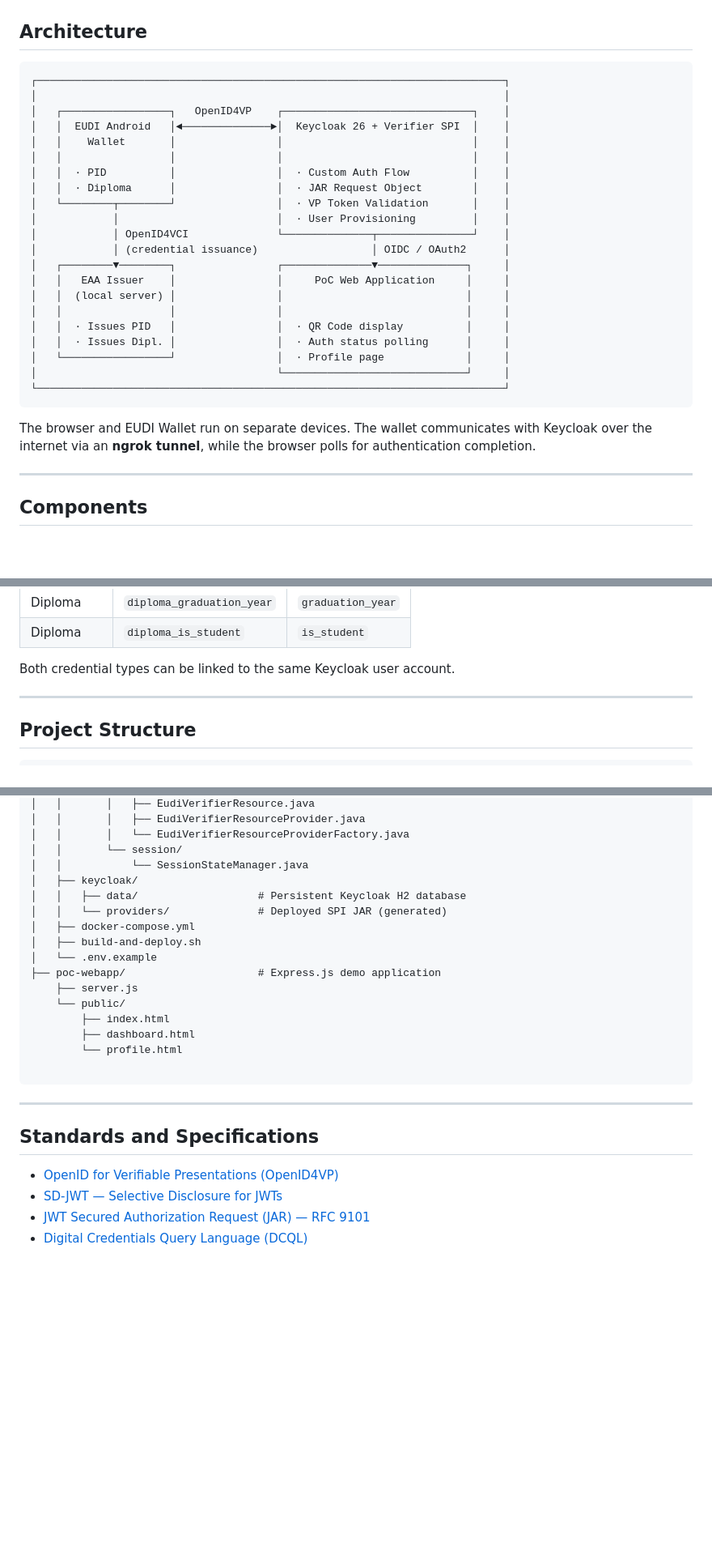
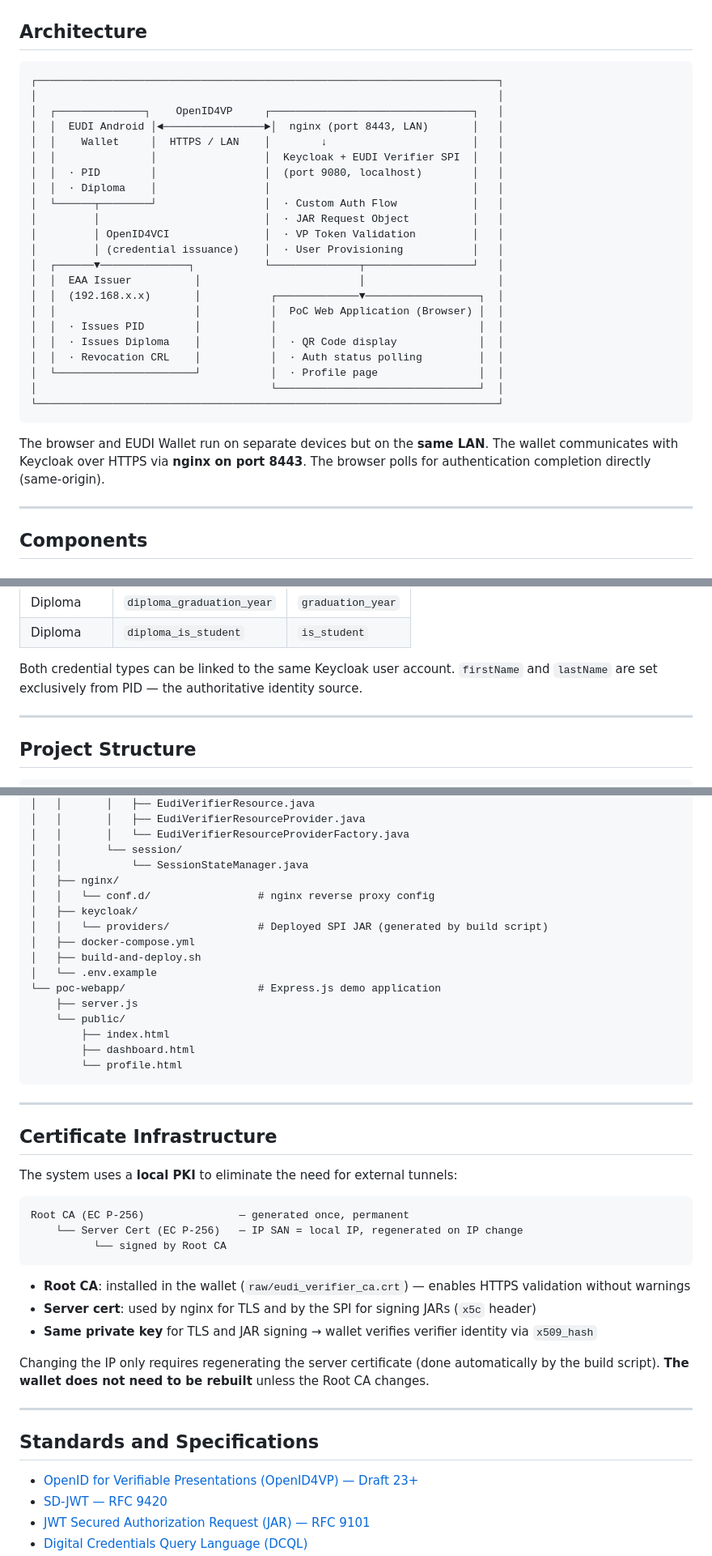
Before and after one commit to dariapascu/eudi-wallet-keycloak-spi, a Markdown page: README.md, 3 parts joined by grey strips. Shown at 81% size. GitHub-like rendering; blank space fills up the shorter version.

````diff
--- a/README.md
+++ b/README.md
@@ -7,30 +7,31 @@ A Keycloak **Service Provider Interface (SPI)** that enables user authentication
 ## Architecture
 
 ```
-┌──────────────────────────────────────────────────────────────────────────┐
-│                                                                          │
-│   ┌─────────────────┐   OpenID4VP    ┌──────────────────────────────┐    │
-│   │  EUDI Android   │◄──────────────►│  Keycloak 26 + Verifier SPI  │    │
-│   │    Wallet       │                │                              │    │
-│   │                 │                │                              │    │
-│   │  ∙ PID          │                │  ∙ Custom Auth Flow          │    │
-│   │  ∙ Diploma      │                │  ∙ JAR Request Object        │    │
-│   └────────┬────────┘                │  ∙ VP Token Validation       │    │
-│            │                         │  ∙ User Provisioning         │    │
-│            │ OpenID4VCI              └──────────────┬───────────────┘    │
-│            │ (credential issuance)                  │ OIDC / OAuth2      │
-│   ┌────────▼────────┐                ┌──────────────▼──────────────┐     │
-│   │   EAA Issuer    │                │     PoC Web Application     │     │
-│   │  (local server) │                │                             │     │
-│   │                 │                │                             │     │
-│   │  ∙ Issues PID   │                │  ∙ QR Code display          │     │
-│   │  ∙ Issues Dipl. │                │  ∙ Auth status polling      │     │
-│   └─────────────────┘                │  ∙ Profile page             │     │
-│                                      └─────────────────────────────┘     │
-└──────────────────────────────────────────────────────────────────────────┘
+┌─────────────────────────────────────────────────────────────────────────┐
+│                                                                         │
+│  ┌──────────────┐    OpenID4VP     ┌────────────────────────────────┐   │
+│  │  EUDI Android │◄────────────────►│  nginx (port 8443, LAN)       │   │
+│  │    Wallet     │  HTTPS / LAN    │        ↓                       │   │
+│  │               │                 │  Keycloak + EUDI Verifier SPI  │   │
+│  │  ∙ PID        │                 │  (port 9080, localhost)        │   │
+│  │  ∙ Diploma    │                 │                                │   │
+│  └──────┬────────┘                 │  ∙ Custom Auth Flow            │   │
+│         │                          │  ∙ JAR Request Object          │   │
+│         │ OpenID4VCI               │  ∙ VP Token Validation         │   │
+│         │ (credential issuance)    │  ∙ User Provisioning           │   │
+│  ┌──────▼──────────────┐           └──────────────┬─────────────────┘   │
+│  │  EAA Issuer          │                         │                     │
+│  │  (192.168.x.x)       │           ┌─────────────▼──────────────────┐  │
+│  │                      │           │  PoC Web Application (Browser) │  │
+│  │  ∙ Issues PID        │           │                                │  │
+│  │  ∙ Issues Diploma    │           │  ∙ QR Code display             │  │
+│  │  ∙ Revocation CRL    │           │  ∙ Auth status polling         │  │
+│  └──────────────────────┘           │  ∙ Profile page                │  │
+│                                     └────────────────────────────────┘  │
+└─────────────────────────────────────────────────────────────────────────┘
 ```
 
-The browser and EUDI Wallet run on separate devices. The wallet communicates with Keycloak over the internet via an **ngrok tunnel**, while the browser polls for authentication completion.
+The browser and EUDI Wallet run on separate devices but on the **same LAN**. The wallet communicates with Keycloak over HTTPS via **nginx on port 8443**. The browser polls for authentication completion directly (same-origin).
 
 ---
 
@@ -254,7 +273,7 @@ Authenticated users are provisioned in Keycloak with namespaced attributes:
 | Diploma | `diploma_graduation_year` | `graduation_year` |
 | Diploma | `diploma_is_student` | `is_student` |
 
-Both credential types can be linked to the same Keycloak user account.
+Both credential types can be linked to the same Keycloak user account. `firstName` and `lastName` are set exclusively from PID — the authoritative identity source.
 
 ---
 
@@ -281,26 +300,44 @@ Both credential types can be linked to the same Keycloak user account.
 │   │       │   └── EudiVerifierResourceProviderFactory.java
 │   │       └── session/
 │   │           └── SessionStateManager.java
+│   ├── nginx/
+│   │   └── conf.d/                 # nginx reverse proxy config
 │   ├── keycloak/
-│   │   ├── data/                   # Persistent Keycloak H2 database
-│   │   └── providers/              # Deployed SPI JAR (generated)
+│   │   └── providers/              # Deployed SPI JAR (generated by build script)
 │   ├── docker-compose.yml
 │   ├── build-and-deploy.sh
 │   └── .env.example
-├── poc-webapp/                     # Express.js demo application
+└── poc-webapp/                     # Express.js demo application
     ├── server.js
     └── public/
         ├── index.html
         ├── dashboard.html
         └── profile.html
+```
+
+---
+
+## Certificate Infrastructure
+
+The system uses a **local PKI** to eliminate the need for external tunnels:
 
 ```
+Root CA (EC P-256)               — generated once, permanent
+    └── Server Cert (EC P-256)   — IP SAN = local IP, regenerated on IP change
+          └── signed by Root CA
+```
+
+- **Root CA**: installed in the wallet (`raw/eudi_verifier_ca.crt`) — enables HTTPS validation without warnings
+- **Server cert**: used by nginx for TLS and by the SPI for signing JARs (`x5c` header)
+- **Same private key** for TLS and JAR signing → wallet verifies verifier identity via `x509_hash`
+
+Changing the IP only requires regenerating the server certificate (done automatically by the build script). **The wallet does not need to be rebuilt** unless the Root CA changes.
 
 ---
 
 ## Standards and Specifications
 
-- [OpenID for Verifiable Presentations (OpenID4VP)](https://openid.net/specs/openid-4-verifiable-presentations-1_0.html)
-- [SD-JWT — Selective Disclosure for JWTs](https://www.ietf.org/archive/id/draft-ietf-oauth-selective-disclosure-jwt-08.txt)
+- [OpenID for Verifiable Presentations (OpenID4VP) — Draft 23+](https://openid.net/specs/openid-4-verifiable-presentations-1_0.html)
+- [SD-JWT — RFC 9420](https://www.rfc-editor.org/rfc/rfc9420)
 - [JWT Secured Authorization Request (JAR) — RFC 9101](https://www.rfc-editor.org/rfc/rfc9101)
 - [Digital Credentials Query Language (DCQL)](https://openid.net/specs/openid-4-verifiable-presentations-1_0.html#section-6)
````
Also changed, not shown: other parts of README.md (+101 -80 lines).
